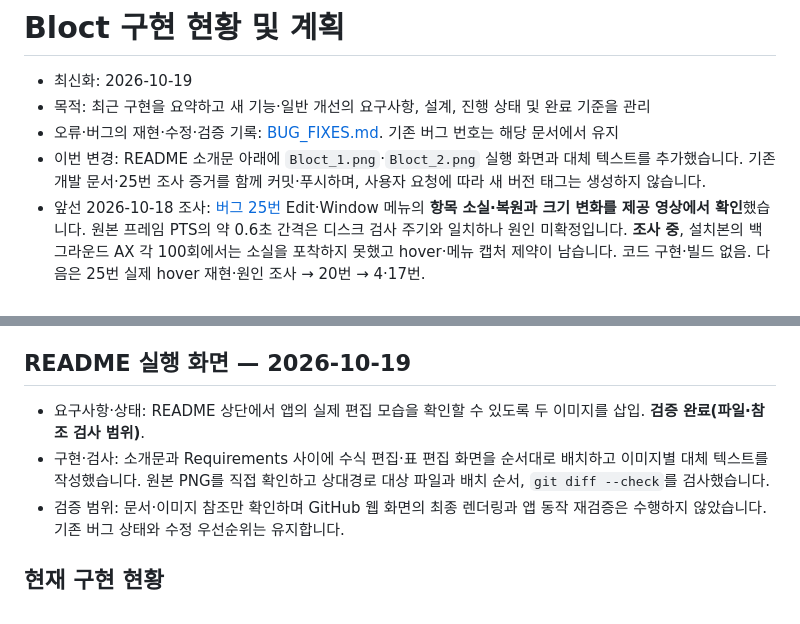
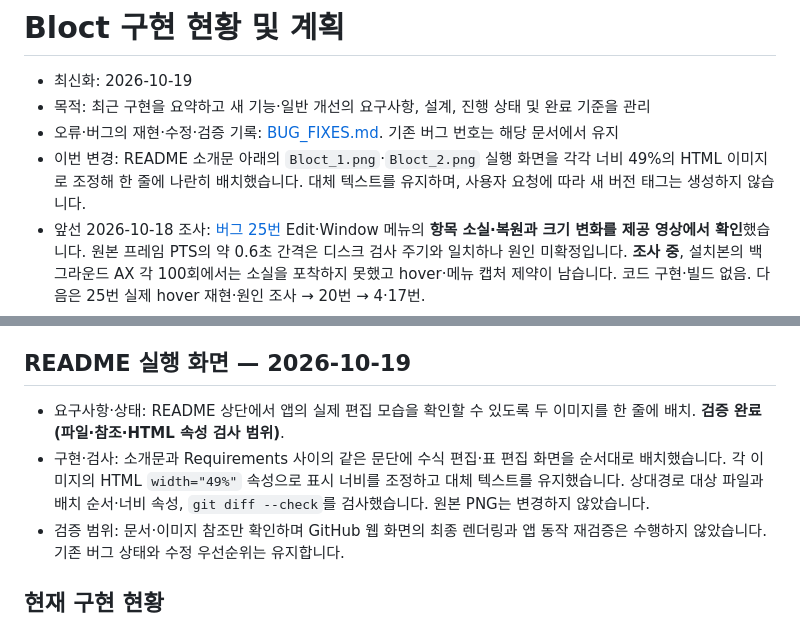
Before and after one commit to JAEHYEON-BAE/bloct, a Markdown page: IMPLEMENTATION_PLAN.md, 2 parts joined by grey strips. Drawn GitHub-style.

```diff
--- a/IMPLEMENTATION_PLAN.md
+++ b/IMPLEMENTATION_PLAN.md
@@ -3,15 +3,15 @@
 - 최신화: 2026-10-19
 - 목적: 최근 구현을 요약하고 새 기능·일반 개선의 요구사항, 설계, 진행 상태 및 완료 기준을 관리
 - 오류·버그의 재현·수정·검증 기록: [BUG_FIXES.md](BUG_FIXES.md). 기존 버그 번호는 해당 문서에서 유지
-- 이번 변경: README 소개문 아래에 `Bloct_1.png`·`Bloct_2.png` 실행 화면과 대체 텍스트를 추가했습니다. 기존 개발 문서·25번 조사 증거를 함께 커밋·푸시하며, 사용자 요청에 따라 새 버전 태그는 생성하지 않습니다.
+- 이번 변경: README 소개문 아래의 `Bloct_1.png`·`Bloct_2.png` 실행 화면을 각각 너비 49%의 HTML 이미지로 조정해 한 줄에 나란히 배치했습니다. 대체 텍스트를 유지하며, 사용자 요청에 따라 새 버전 태그는 생성하지 않습니다.
 - 앞선 2026-10-18 조사: [버그 25번](BUG_FIXES.md#25-macos-editwindow-메뉴의-지속적인-깜빡임과-선택-어려움) Edit·Window 메뉴의 **항목 소실·복원과 크기 변화를 제공 영상에서 확인**했습니다. 원본 프레임 PTS의 약 0.6초 간격은 디스크 검사 주기와 일치하나 원인 미확정입니다. **조사 중**, 설치본의 백그라운드 AX 각 100회에서는 소실을 포착하지 못했고 hover·메뉴 캡처 제약이 남습니다. 코드 구현·빌드 없음. 다음은 25번 실제 hover 재현·원인 조사 → 20번 → 4·17번.
 - 앞선 2026-10-17 변경: 21번 `⌘R`·우클릭 Reload·미편집 자동 갱신·저장 충돌/삭제 보호 구현 및 실제 GUI 확인. Native 8그룹, WebKit 15개, 상대 이미지 70개 통과; Hosted 134 통과·기존 20번 XFAIL 2개 유지. 문서 선행 커밋 `ec1a670` 이후 구현을 v1.7.4로 릴리스하고 공개 ZIP·Homebrew 1.7.4 반영까지 검증했습니다. 16번 보류·빈 줄 블록 정책 유지.
 - 앞선 구현·배포: [버그 24번](BUG_FIXES.md#24-상대경로-이미지-로드-실패) 이미지 전용 로더 구현·검증 완료. 전용 70개 통과, Native/WebKit 통과, Hosted 128 통과·기존 XFAIL 2개 유지 및 실제 Debug GUI 확인. 후속 요청에 따라 v1.7.3 릴리스·Homebrew 1.7.3 갱신 검증 완료
 
 ## README 실행 화면 — 2026-10-19
 
-- 요구사항·상태: README 상단에서 앱의 실제 편집 모습을 확인할 수 있도록 두 이미지를 삽입. **검증 완료(파일·참조 검사 범위)**.
-- 구현·검사: 소개문과 Requirements 사이에 수식 편집·표 편집 화면을 순서대로 배치하고 이미지별 대체 텍스트를 작성했습니다. 원본 PNG를 직접 확인하고 상대경로 대상 파일과 배치 순서, `git diff --check`를 검사했습니다.
+- 요구사항·상태: README 상단에서 앱의 실제 편집 모습을 확인할 수 있도록 두 이미지를 한 줄에 배치. **검증 완료(파일·참조·HTML 속성 검사 범위)**.
+- 구현·검사: 소개문과 Requirements 사이의 같은 문단에 수식 편집·표 편집 화면을 순서대로 배치했습니다. 각 이미지의 HTML `width="49%"` 속성으로 표시 너비를 조정하고 대체 텍스트를 유지했습니다. 상대경로 대상 파일과 배치 순서·너비 속성, `git diff --check`를 검사했습니다. 원본 PNG는 변경하지 않았습니다.
 - 검증 범위: 문서·이미지 참조만 확인하며 GitHub 웹 화면의 최종 렌더링과 앱 동작 재검증은 수행하지 않았습니다. 기존 버그 상태와 수정 우선순위는 유지합니다.
 
 ## 현재 구현 현황
```
Also changed, not shown: README.md (+4 -3 lines).
